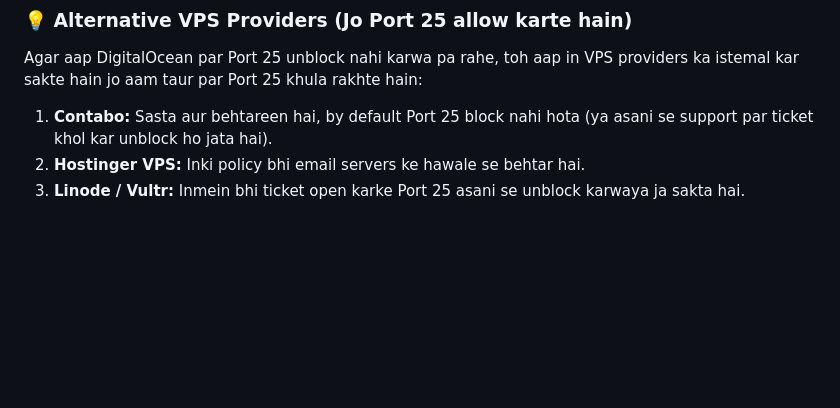
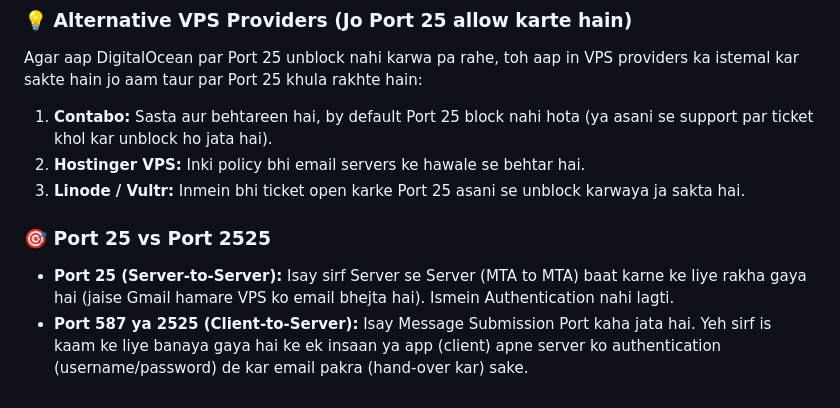
Before and after one commit to HassanAmeer/temp-email-vps, a Markdown page: doc-flow/on-smtp-flow.md, the part around the change. GitHub-like rendering; blank space fills up the shorter version.

```diff
--- a/doc-flow/on-smtp-flow.md
+++ b/doc-flow/on-smtp-flow.md
@@ -72,3 +72,7 @@ Agar aap DigitalOcean par Port 25 unblock nahi karwa pa rahe, toh aap in VPS pro
 1. **Contabo:** Sasta aur behtareen hai, by default Port 25 block nahi hota (ya asani se support par ticket khol kar unblock ho jata hai).
 2. **Hostinger VPS:** Inki policy bhi email servers ke hawale se behtar hai.
 3. **Linode / Vultr:** Inmein bhi ticket open karke Port 25 asani se unblock karwaya ja sakta hai.
+
+### 🎯 Port 25 vs Port 2525
+* **Port 25 (Server-to-Server):** Isay sirf Server se Server (MTA to MTA) baat karne ke liye rakha gaya hai (jaise Gmail hamare VPS ko email bhejta hai). Ismein Authentication nahi lagti.
+* **Port 587 ya 2525 (Client-to-Server):** Isay Message Submission Port kaha jata hai. Yeh sirf is kaam ke liye banaya gaya hai ke ek insaan ya app (client) apne server ko authentication (username/password) de kar email pakra (hand-over kar) sake.
```
Also changed, not shown: README.md (+2 -0 lines), doc-flow/ports.md (added, +44 -0 lines).
